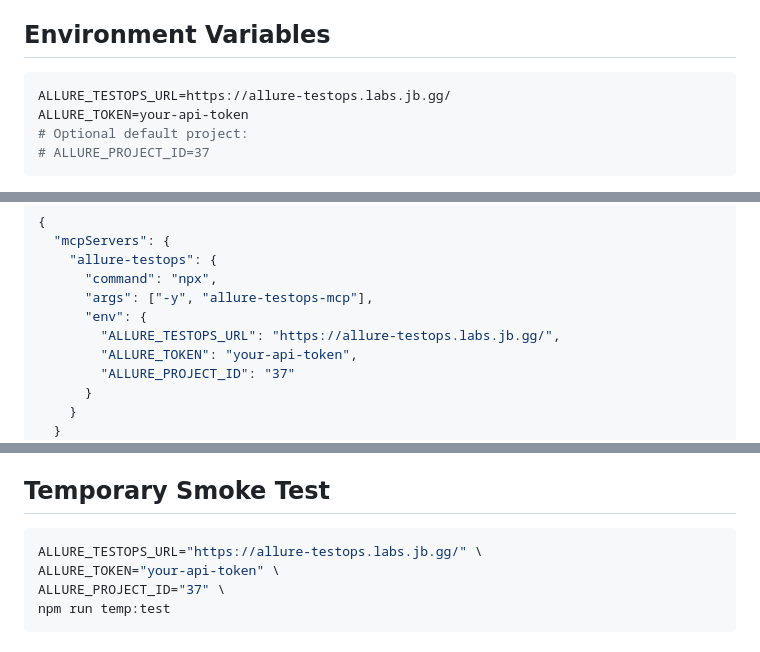
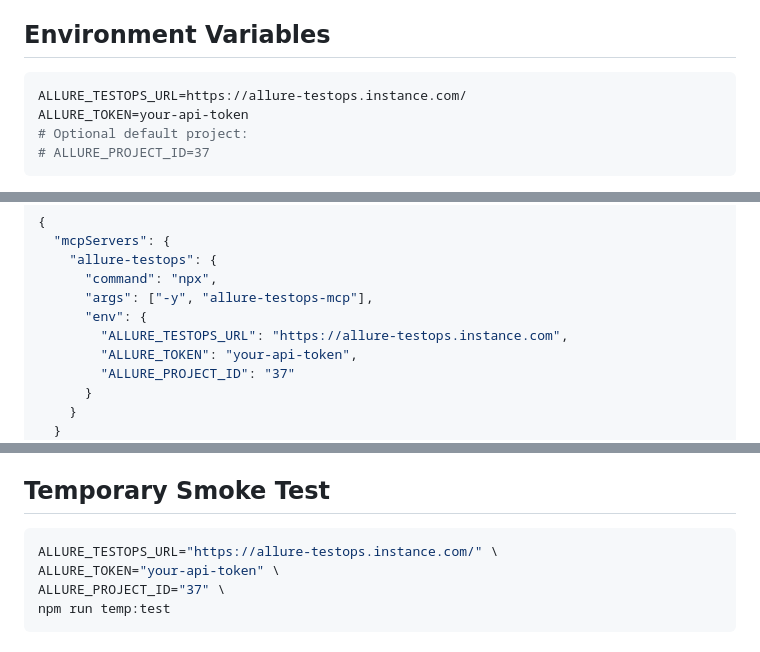
Before and after one commit to armanayvazyan/allure-testops-mcp, a Markdown page: README.md, 3 parts joined by grey strips. GitHub-like rendering.

Commit message:
Update ALLURE_TESTOPS_URL to new instance

````diff
--- a/README.md
+++ b/README.md
@@ -47,7 +47,7 @@ Reference: https://docs.qameta.io/allure-testops/advanced/api/
 ## Environment Variables
 
 ```bash
-ALLURE_TESTOPS_URL=https://allure-testops.labs.jb.gg/
+ALLURE_TESTOPS_URL=https://allure-testops.instance.com/
 ALLURE_TOKEN=your-api-token
 # Optional default project:
 # ALLURE_PROJECT_ID=37
@@ -140,7 +140,7 @@ Common config block:
       "command": "npx",
       "args": ["-y", "allure-testops-mcp"],
       "env": {
-        "ALLURE_TESTOPS_URL": "https://allure-testops.labs.jb.gg/",
+        "ALLURE_TESTOPS_URL": "https://allure-testops.instance.com",
         "ALLURE_TOKEN": "your-api-token",
         "ALLURE_PROJECT_ID": "37"
       }
@@ -202,7 +202,7 @@ Included automation for typical open-source maintenance:
 ## Temporary Smoke Test
 
 ```bash
-ALLURE_TESTOPS_URL="https://allure-testops.labs.jb.gg/" \
+ALLURE_TESTOPS_URL="https://allure-testops.instance.com/" \
 ALLURE_TOKEN="your-api-token" \
 ALLURE_PROJECT_ID="37" \
 npm run temp:test
````
